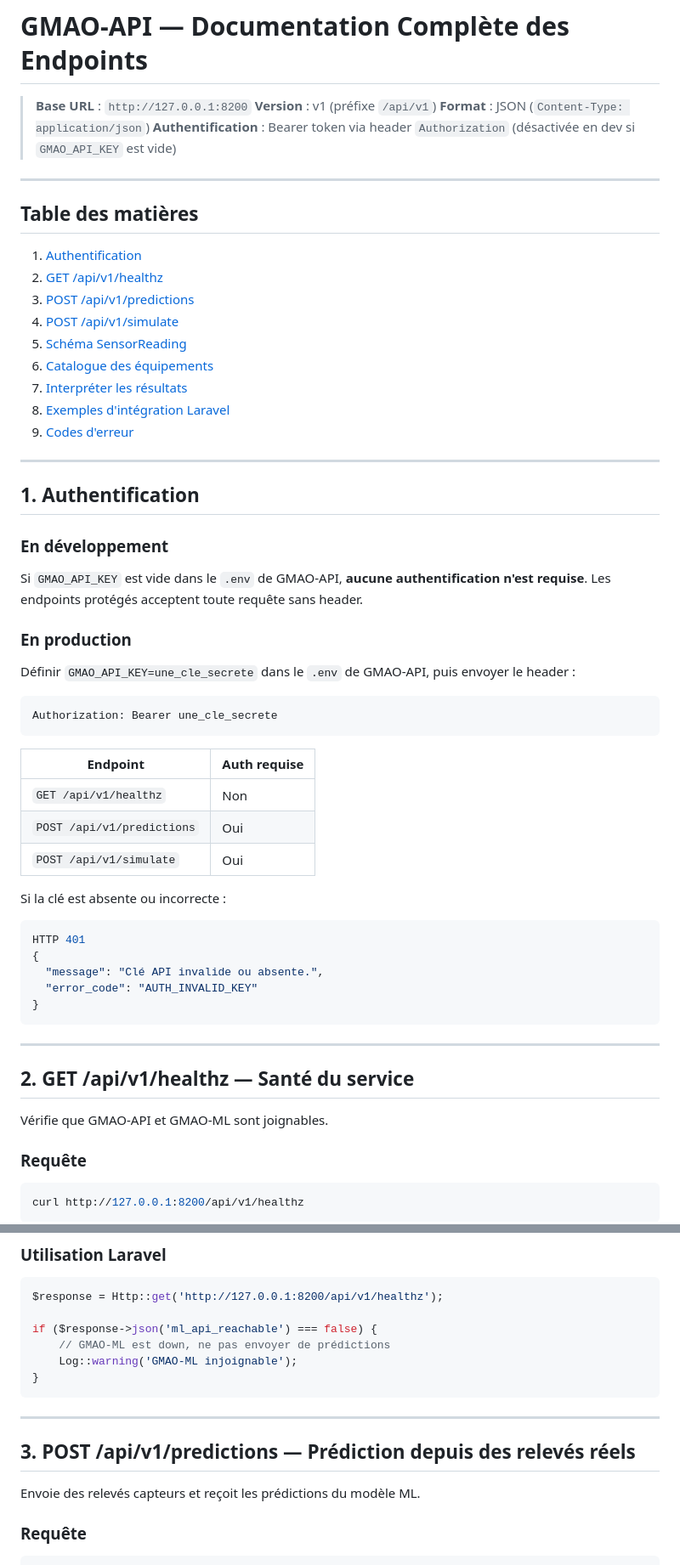
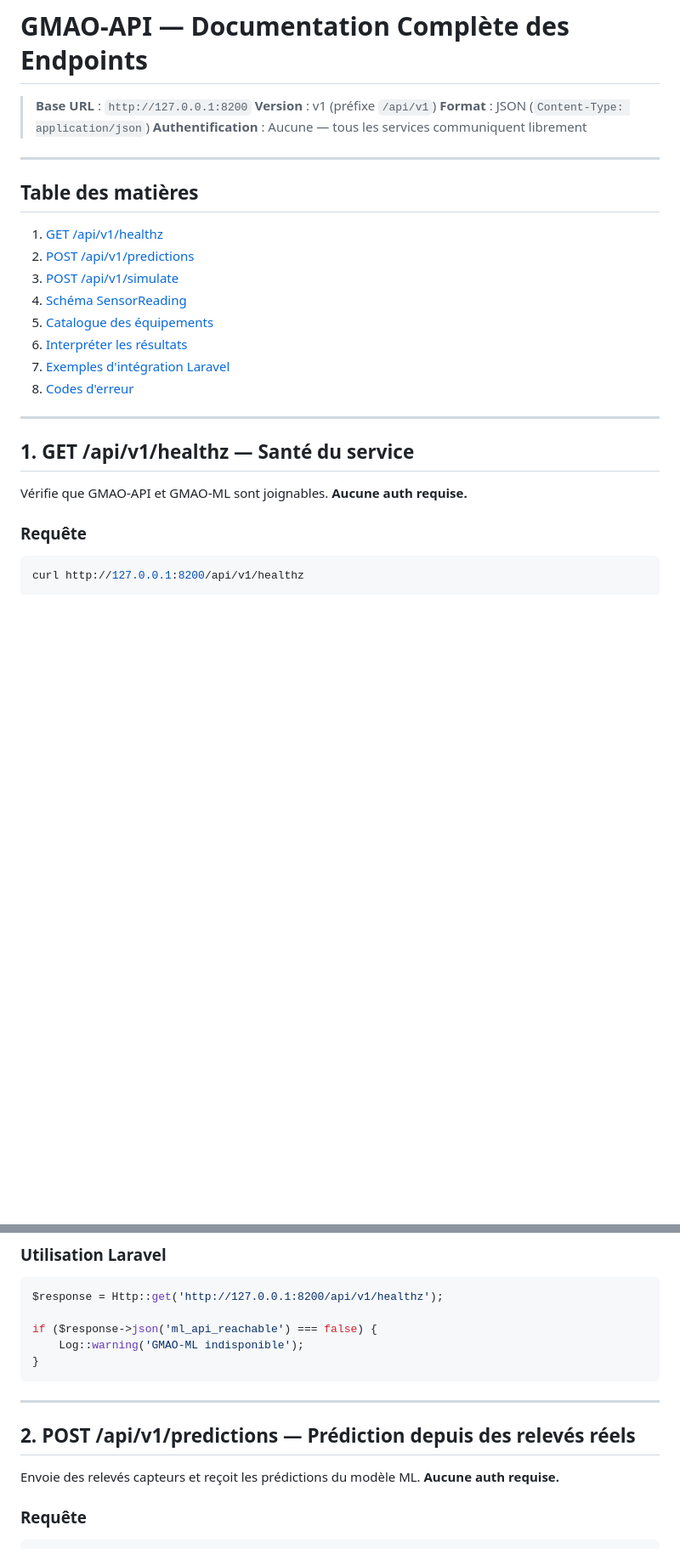
Before and after one commit to abdellha2013/GMAO-SERVICES-IA, a Markdown page: doc_api/GMAO-API_ENDPOINTS.md, 2 parts joined by grey strips. Shown at 85% size. Rendered like a GitHub page; blank space fills up the shorter version.

Commit message:
update API docs: remove all auth references, simplify integration examples

````diff
--- a/doc_api/GMAO-API_ENDPOINTS.md
+++ b/doc_api/GMAO-API_ENDPOINTS.md
@@ -3,59 +3,26 @@
 > **Base URL** : `http://127.0.0.1:8200`
 > **Version** : v1 (préfixe `/api/v1`)
 > **Format** : JSON (`Content-Type: application/json`)
-> **Authentification** : Bearer token via header `Authorization` (désactivée en dev si `GMAO_API_KEY` est vide)
+> **Authentification** : Aucune — tous les services communiquent librement
 
 ---
 
 ## Table des matières
 
-1. [Authentification](#1-authentification)
-2. [GET /api/v1/healthz](#2-get-apiv1healthz--santé-du-service)
-3. [POST /api/v1/predictions](#3-post-apiv1predictions--prédiction-depuis-des-relevés-réels)
-4. [POST /api/v1/simulate](#4-post-apiv1simulate--génération--prédiction-en-un-seul-appel)
-5. [Schéma SensorReading](#5-schéma-des-données--sensorreading)
-6. [Catalogue des équipements](#6-catalogue-des-équipements)
-7. [Interpréter les résultats](#7-interpréter-les-résultats)
-8. [Exemples d'intégration Laravel](#8-exemples-dintégration-laravel)
-9. [Codes d'erreur](#9-codes-derreur)
+1. [GET /api/v1/healthz](#1-get-apiv1healthz--santé-du-service)
+2. [POST /api/v1/predictions](#2-post-apiv1predictions--prédiction-depuis-des-relevés-réels)
+3. [POST /api/v1/simulate](#3-post-apiv1simulate--génération--prédiction-en-un-seul-appel)
+4. [Schéma SensorReading](#4-schéma-des-données--sensorreading)
+5. [Catalogue des équipements](#5-catalogue-des-équipements)
+6. [Interpréter les résultats](#6-interpréter-les-résultats)
+7. [Exemples d'intégration Laravel](#7-exemples-dintégration-laravel)
+8. [Codes d'erreur](#8-codes-derreur)
 
 ---
 
-## 1. Authentification
+## 1. GET /api/v1/healthz — Santé du service
 
-### En développement
-
-Si `GMAO_API_KEY` est vide dans le `.env` de GMAO-API, **aucune authentification n'est requise**. Les endpoints protégés acceptent toute requête sans header.
-
-### En production
-
-Définir `GMAO_API_KEY=une_cle_secrete` dans le `.env` de GMAO-API, puis envoyer le header :
-
-```
-Authorization: Bearer une_cle_secrete
-```
-
-| Endpoint | Auth requise |
-|---|---|
-| `GET /api/v1/healthz` | Non |
-| `POST /api/v1/predictions` | Oui |
-| `POST /api/v1/simulate` | Oui |
-
-Si la clé est absente ou incorrecte :
-
-```json
-HTTP 401
-{
-  "message": "Clé API invalide ou absente.",
-  "error_code": "AUTH_INVALID_KEY"
-}
-```
-
----
-
-## 2. GET /api/v1/healthz — Santé du service
-
-Vérifie que GMAO-API et GMAO-ML sont joignables.
+Vérifie que GMAO-API et GMAO-ML sont joignables. **Aucune auth requise.**
 
 ### Requête
 
@@ -87,16 +54,15 @@ curl http://127.0.0.1:8200/api/v1/healthz
 $response = Http::get('http://127.0.0.1:8200/api/v1/healthz');
 
 if ($response->json('ml_api_reachable') === false) {
-    // GMAO-ML est down, ne pas envoyer de prédictions
-    Log::warning('GMAO-ML injoignable');
+    Log::warning('GMAO-ML indisponible');
 }
 ```
 
 ---
 
-## 3. POST /api/v1/predictions — Prédiction depuis des relevés réels
+## 2. POST /api/v1/predictions — Prédiction depuis des relevés réels
 
-Envoie des relevés capteurs et reçoit les prédictions du modèle ML.
+Envoie des relevés capteurs et reçoit les prédictions du modèle ML. **Aucune auth requise.**
 
 ### Requête
 
````
Also changed, not shown: other parts of doc_api/GMAO-API_ENDPOINTS.md (+16 -38 lines).
